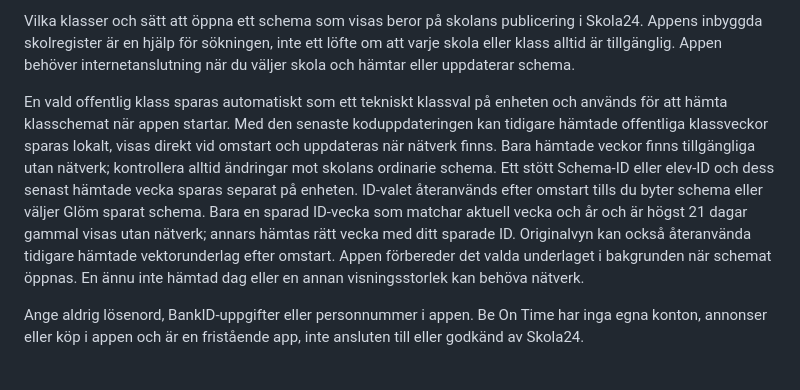
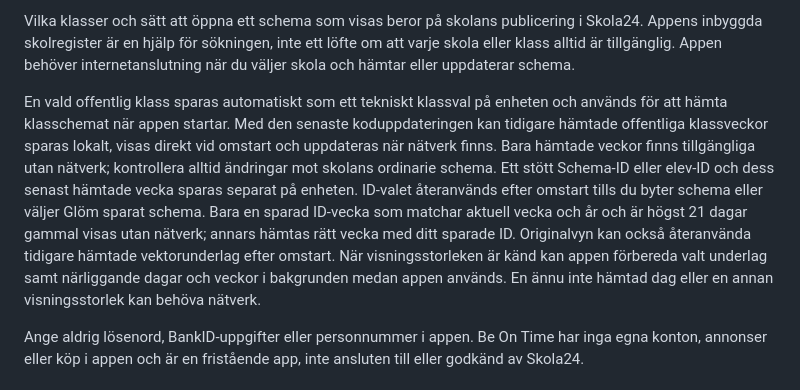
Before and after one commit to sleipner42/sleipner42.github.io, a Markdown page: README.md, the part around the change. GitHub-like rendering.

Commit message:
Clarify bounded in-app Original background warming

```diff
--- a/README.md
+++ b/README.md
@@ -22,7 +22,7 @@ Be On Time hjälper dig att se skolans schema.
 
 Vilka klasser och sätt att öppna ett schema som visas beror på skolans publicering i Skola24. Appens inbyggda skolregister är en hjälp för sökningen, inte ett löfte om att varje skola eller klass alltid är tillgänglig. Appen behöver internetanslutning när du väljer skola och hämtar eller uppdaterar schema.
 
-En vald offentlig klass sparas automatiskt som ett tekniskt klassval på enheten och används för att hämta klasschemat när appen startar. Med den senaste koduppdateringen kan tidigare hämtade offentliga klassveckor sparas lokalt, visas direkt vid omstart och uppdateras när nätverk finns. Bara hämtade veckor finns tillgängliga utan nätverk; kontrollera alltid ändringar mot skolans ordinarie schema. Ett stött Schema-ID eller elev-ID och dess senast hämtade vecka sparas separat på enheten. ID-valet återanvänds efter omstart tills du byter schema eller väljer Glöm sparat schema. Bara en sparad ID-vecka som matchar aktuell vecka och år och är högst 21 dagar gammal visas utan nätverk; annars hämtas rätt vecka med ditt sparade ID. Originalvyn kan också återanvända tidigare hämtade vektorunderlag efter omstart. Appen förbereder det valda underlaget i bakgrunden när schemat öppnas. En ännu inte hämtad dag eller en annan visningsstorlek kan behöva nätverk.
+En vald offentlig klass sparas automatiskt som ett tekniskt klassval på enheten och används för att hämta klasschemat när appen startar. Med den senaste koduppdateringen kan tidigare hämtade offentliga klassveckor sparas lokalt, visas direkt vid omstart och uppdateras när nätverk finns. Bara hämtade veckor finns tillgängliga utan nätverk; kontrollera alltid ändringar mot skolans ordinarie schema. Ett stött Schema-ID eller elev-ID och dess senast hämtade vecka sparas separat på enheten. ID-valet återanvänds efter omstart tills du byter schema eller väljer Glöm sparat schema. Bara en sparad ID-vecka som matchar aktuell vecka och år och är högst 21 dagar gammal visas utan nätverk; annars hämtas rätt vecka med ditt sparade ID. Originalvyn kan också återanvända tidigare hämtade vektorunderlag efter omstart. När visningsstorleken är känd kan appen förbereda valt underlag samt närliggande dagar och veckor i bakgrunden medan appen används. En ännu inte hämtad dag eller en annan visningsstorlek kan behöva nätverk.
 
 Ange aldrig lösenord, BankID-uppgifter eller personnummer i appen. Be On Time har inga egna konton, annonser eller köp i appen och är en fristående app, inte ansluten till eller godkänd av Skola24.
 
```
Also changed, not shown: PRIVACY.md (+1 -1 lines).
